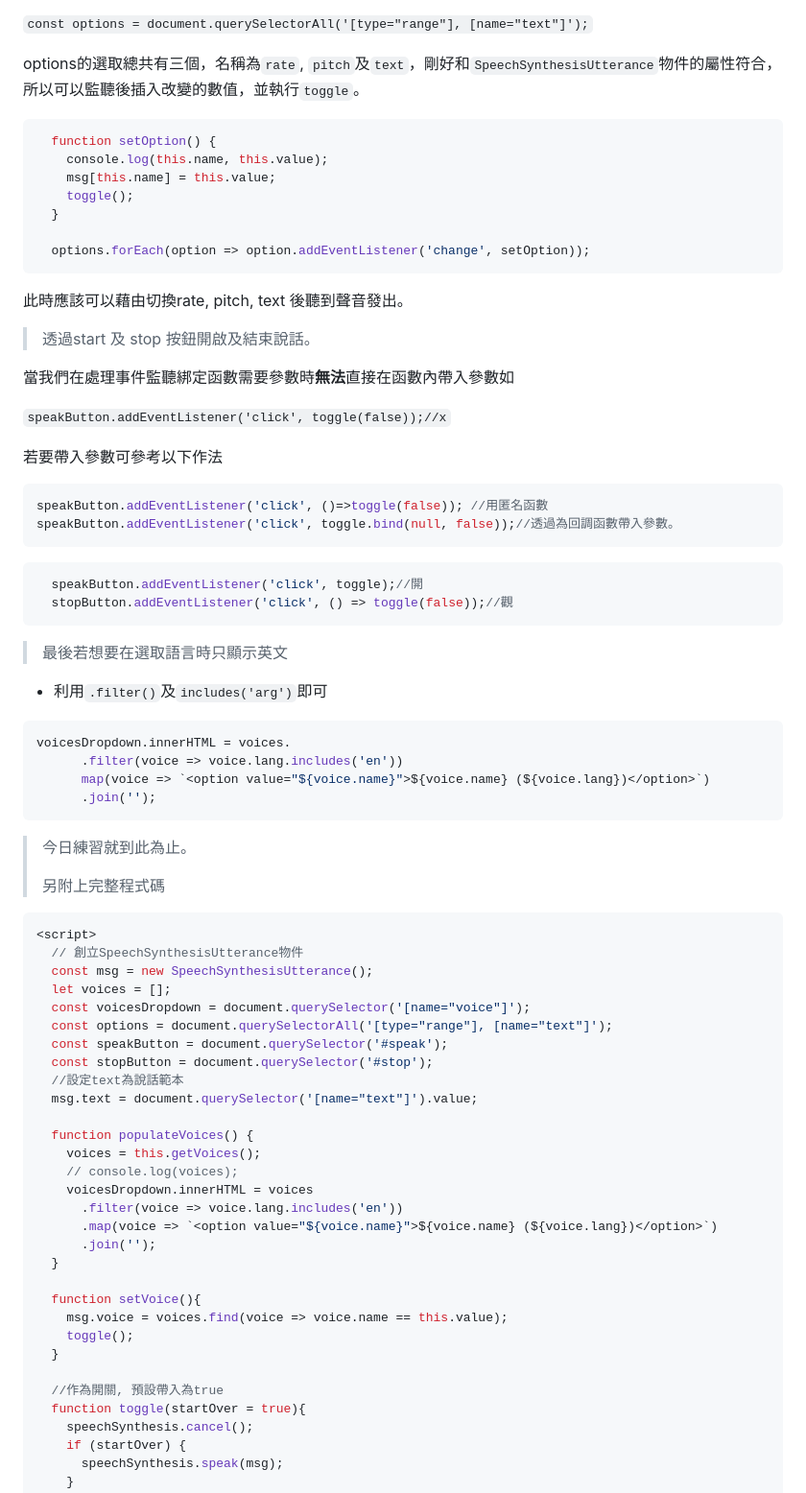
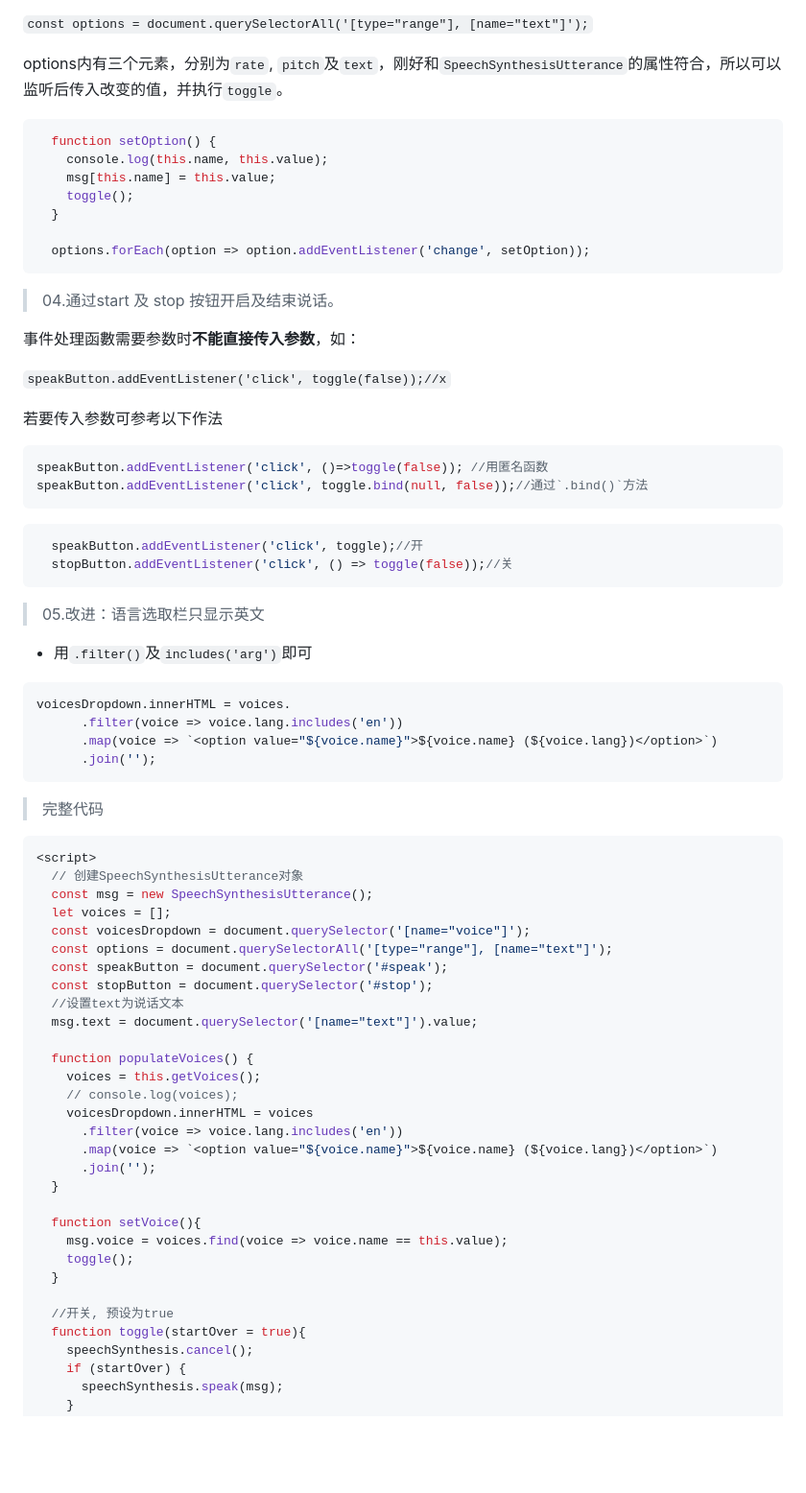
Before and after one commit to GentleCai-CH/FrontEndPravtice_02-Js, a Markdown page: 23 - Speech Synthesis/README.md, the part around one of its changes. Shown at 96% size. Rendered like a GitHub page; blank space fills up the shorter version.

````diff
--- a/23 - Speech Synthesis/README.md
+++ b/23 - Speech Synthesis/README.md
@@ -83,7 +82,7 @@
 
 `const options = document.querySelectorAll('[type="range"], [name="text"]');`
 
-options的選取總共有三個，名稱為`rate`, `pitch`及`text`，剛好和`SpeechSynthesisUtterance`物件的屬性符合，所以可以監聽後插入改變的數值，並執行`toggle`。
+options内有三个元素，分别为`rate`, `pitch`及`text`，刚好和`SpeechSynthesisUtterance`的属性符合，所以可以监听后传入改变的值，并执行`toggle`。
 
 ```javascript
   function setOption() {
@@ -95,53 +94,50 @@ options的選取總共有三個，名稱為`rate`, `pitch`及`text`，剛好和`
   options.forEach(option => option.addEventListener('change', setOption));
 ```
 
-此時應該可以藉由切換rate, pitch, text 後聽到聲音發出。
 
->透過start 及 stop 按鈕開啟及結束說話。
+>04.通过start 及 stop 按钮开启及结束说话。
 
-當我們在處理事件監聽綁定函數需要參數時**無法**直接在函數內帶入參數如
+事件处理函數需要参数时**不能直接传入参数**，如：
 
 `speakButton.addEventListener('click', toggle(false));//x`
 
- 若要帶入參數可參考以下作法
+ 若要传入参数可参考以下作法
 
 ```javascript
-speakButton.addEventListener('click', ()=>toggle(false)); //用匿名函數
-speakButton.addEventListener('click', toggle.bind(null, false));//透過為回調函數帶入參數。
+speakButton.addEventListener('click', ()=>toggle(false)); //用匿名函数
+speakButton.addEventListener('click', toggle.bind(null, false));//通过`.bind()`方法
 ```
 
 
 
 ```javascript
-  speakButton.addEventListener('click', toggle);//開
-  stopButton.addEventListener('click', () => toggle(false));//觀
+  speakButton.addEventListener('click', toggle);//开
+  stopButton.addEventListener('click', () => toggle(false));//关
 ```
 
-> 最後若想要在選取語言時只顯示英文
+>05.改进：语言选取栏只显示英文
 
-- 利用`.filter()`及`includes('arg')`即可
+- 用`.filter()`及`includes('arg')`即可
 
 ```javascript
 voicesDropdown.innerHTML = voices.
       .filter(voice => voice.lang.includes('en'))
-      map(voice => `<option value="${voice.name}">${voice.name} (${voice.lang})</option>`)
+      .map(voice => `<option value="${voice.name}">${voice.name} (${voice.lang})</option>`)
       .join('');
 ```
 
-> 今日練習就到此為止。
->
-> 另附上完整程式碼
+> 完整代码
 
 ```javascript
 <script>
-  // 創立SpeechSynthesisUtterance物件
+  // 创建SpeechSynthesisUtterance对象
   const msg = new SpeechSynthesisUtterance();
   let voices = [];
   const voicesDropdown = document.querySelector('[name="voice"]');
   const options = document.querySelectorAll('[type="range"], [name="text"]');
   const speakButton = document.querySelector('#speak');
   const stopButton = document.querySelector('#stop');
-  //設定text為說話範本
+  //设置text为说话文本
   msg.text = document.querySelector('[name="text"]').value;
 
   function populateVoices() {
@@ -158,7 +154,7 @@ voicesDropdown.innerHTML = voices.
     toggle();
   }
 
-  //作為開關, 預設帶入為true
+  //开关, 预设为true
   function toggle(startOver = true){
     speechSynthesis.cancel();
     if (startOver) {
````
Also changed, not shown: other parts of 23 - Speech Synthesis/README.md (+29 -30 lines).
